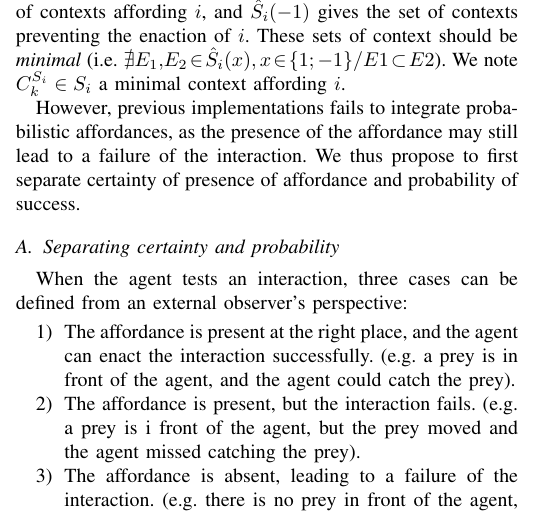
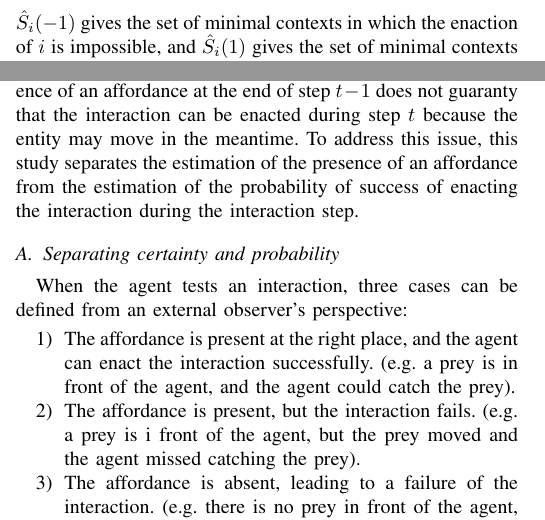
Before and after one commit to OlivierGeorgeon/EPIROB2022, a LaTeX paper (main.tex): part of one column of page 2 of 7 before the commit and two parts of the columns of page 2 of 7 after it, the two joined at a grey line, cut at the place of the change. Compiled offline with pdfLaTeX.

Commit message:
First subsection of Section III

```diff
--- a/main.tex
+++ b/main.tex
@@ -138,13 +136,15 @@ This terminology complies with Gibson's, and with further formalizations by Chem
-A signature must be \textit{reversible} : it must be possible to define a function $\hat{S}_i : \{1;-1\} \rightarrow \mathcal{P}(\mathcal{P}(I))$ such that $\hat{S}_i(1)$ gives a set of contexts affording $i$, and $\hat{S}_i(-1)$ gives the set of contexts preventing the enaction of $i$.
-These sets of context should be \textit{minimal} (i.e. $\nexists E_1,\!E_2\!\in\!\hat{S}_i(x), x\!\in\!\{1;-1\} / E1\!\subset\!E2$).
-We note $C_k^{S_i} \in S_i$ a minimal context affording $i$.
+Our signatures of interaction are \textit{reversible} : they allow defining a reverse function $\hat{S}_i : \{-1;1\} \rightarrow \mathcal{P}(\mathcal{P}(I))$ such that $\hat{S}_i(-1)$ gives the set of minimal contexts in which the enaction of $i$ is impossible, and $\hat{S}_i(1)$ gives the set of minimal contexts in which it is possible, i.e., the contexts that \textit{afford} $i$.
+We use the terms \textit{afford} and \textit{affordance} in compliance with Gibson's terminology, and with their formalization by Chemero \cite{chemero:affordance} and Stoffregen \cite{stoffregen:affordance}.
+%These sets of contexts should be \textit{minimal} (i.e. $\nexists E_1,\!E_2\!\in\!\hat{S}_i(x), x\!\in\!\{1;-1\} / E1\!\subset\!E2$).
+%We note $C_k^{S_i} \in S_i$ a minimal context affording $i$.
 
 
 %The signature mechanism is based on the assumption that the result of enacting an interaction depends on a limited context of elements in the environment. Such contexts thus relates to the concept of affordances proposed by Gibson \cite{gibson:affordances}, and further formalization given by Chemero \cite{chemero:affordance} and Stoffregen \cite{stoffregen:affordance}.
 %They consider an affordance as a property emerging from the agent-environment coupling.
 
 
-However, previous implementations fails to integrate probabilistic affordances, as the presence of the affordance may still lead to a failure of the interaction. We thus propose to first separate certainty of presence of affordance and probability of success.
+However, when interacting with mobile entities, the presence of an affordance at the end of step $t-1$ does not guaranty that the interaction can be enacted during step $t$ because the entity may move in the meantime.
+To address this issue, this study separates the estimation of the presence of an affordance from the  estimation of the probability of success of enacting the interaction during the interaction step.
 %, and then to differentiate multiple contexts that may lead to a success of the interaction.
 
 %Before you begin to format your paper, first write and save the content as a
```
Also changed, not shown: main.tex (4 more changed lines).
